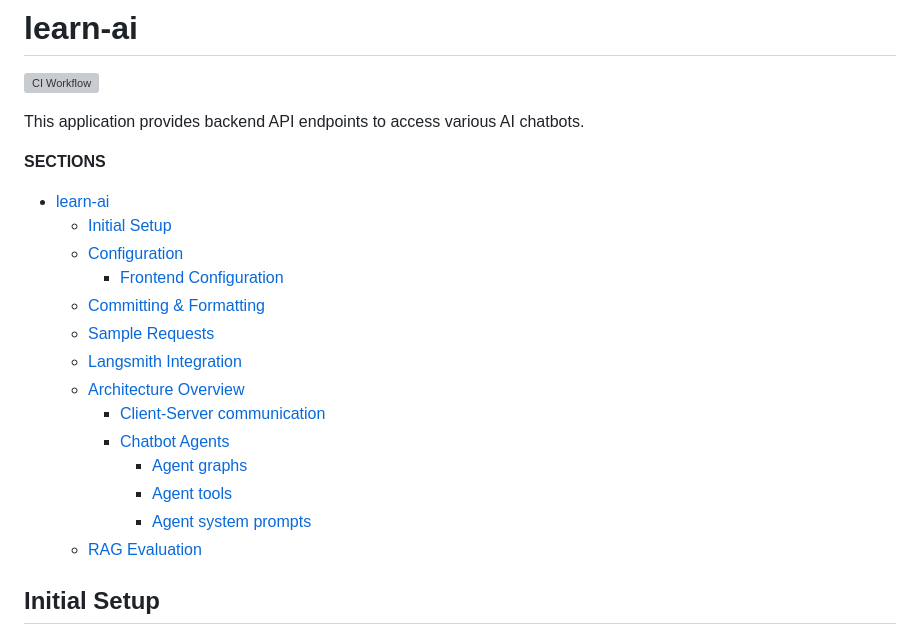
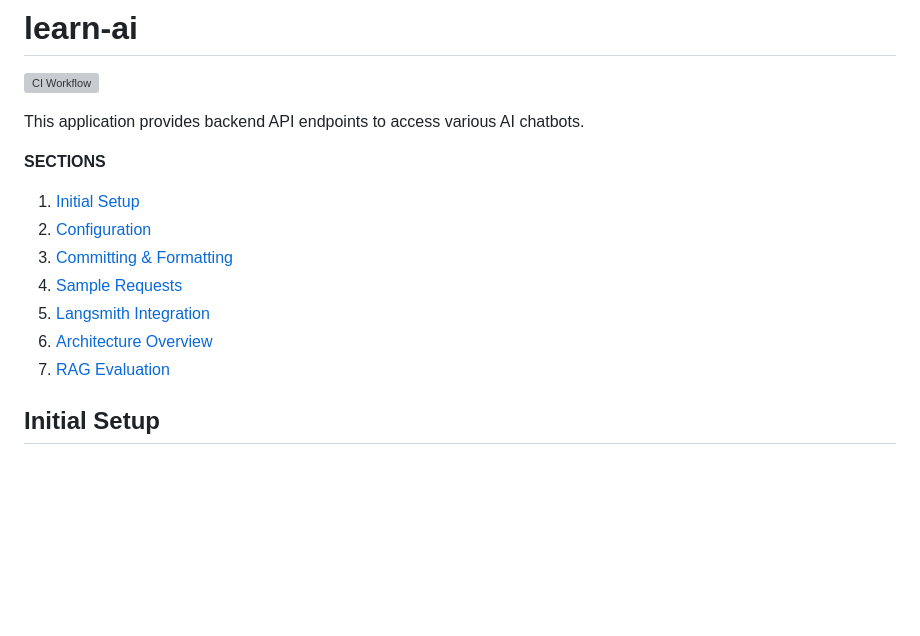
Before and after one commit to mitodl/learn-ai, a Markdown page: README.md, the part around the change. Rendered like a GitHub page; blank space fills up the shorter version; grey boxes are pictures that could not be loaded.

Commit message:
Revert some autochanges to reademe

```diff
--- a/README.md
+++ b/README.md
@@ -6,20 +6,13 @@ This application provides backend API endpoints to access various AI chatbots.
 
 **SECTIONS**
 
-- [learn-ai](#learn-ai)
-  - [Initial Setup](#initial-setup)
-  - [Configuration](#configuration)
-    - [Frontend Configuration](#frontend-configuration)
-  - [Committing \& Formatting](#committing--formatting)
-  - [Sample Requests](#sample-requests)
-  - [Langsmith Integration](#langsmith-integration)
-  - [Architecture Overview](#architecture-overview)
-    - [Client-Server communication](#client-server-communication)
-    - [Chatbot Agents](#chatbot-agents)
-      - [Agent graphs](#agent-graphs)
-      - [Agent tools](#agent-tools)
-      - [Agent system prompts](#agent-system-prompts)
-  - [RAG Evaluation](#rag-evaluation)
+1. [Initial Setup](#initial-setup)
+2. [Configuration](#configuration)
+3. [Committing & Formatting](#committing--formatting)
+4. [Sample Requests](#sample-requests)
+5. [Langsmith Integration](#langsmith-integration)
+6. [Architecture Overview](#architecture-overview)
+7. [RAG Evaluation](#rag-evaluation)
 
 ## Initial Setup
 
```
